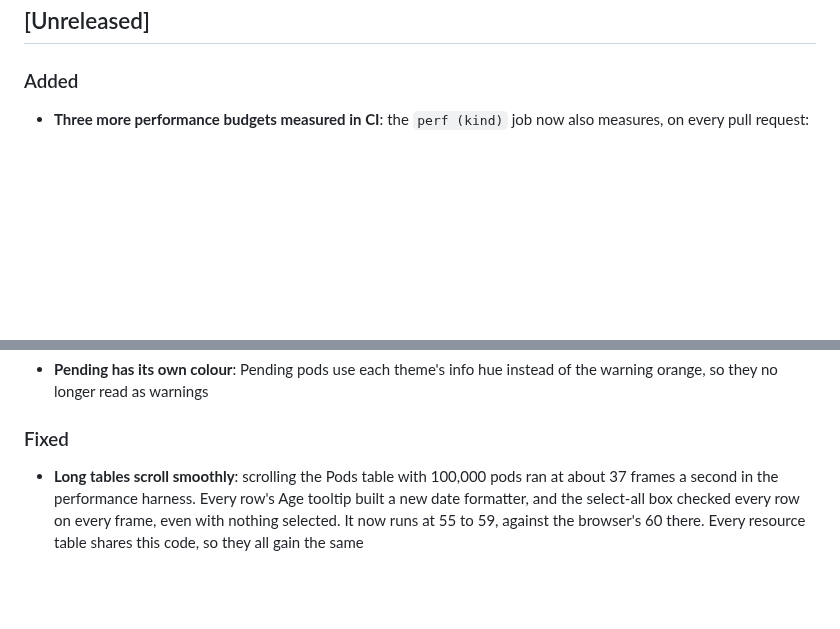
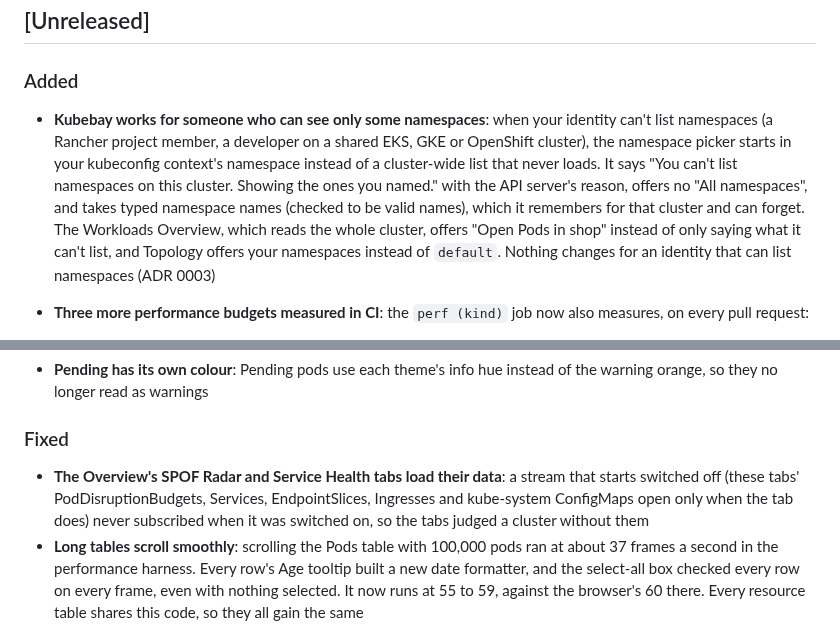
Before and after one commit to RajaSardar/kubebay, a Markdown page: CHANGELOG.md, 2 parts joined by grey strips. Rendered like a GitHub page; blank space fills up the shorter version.

Commit message:
docs: ADR 0003 PR B as built, and the changelog
Claude-Session: https://claude.ai/code/session_017UN15vCx9nfRh2cVer5tEP

```diff
--- a/CHANGELOG.md
+++ b/CHANGELOG.md
@@ -7,6 +7,7 @@ Format based on [Keep a Changelog](https://keepachangelog.com/en/1.1.0/); versio
 ## [Unreleased]
 
 ### Added
+- **Kubebay works for someone who can see only some namespaces**: when your identity can't list namespaces (a Rancher project member, a developer on a shared EKS, GKE or OpenShift cluster), the namespace picker starts in your kubeconfig context's namespace instead of a cluster-wide list that never loads. It says "You can't list namespaces on this cluster. Showing the ones you named." with the API server's reason, offers no "All namespaces", and takes typed namespace names (checked to be valid names), which it remembers for that cluster and can forget. The Workloads Overview, which reads the whole cluster, offers "Open Pods in shop" instead of only saying what it can't list, and Topology offers your namespaces instead of `default`. Nothing changes for an identity that can list namespaces (ADR 0003)
 - **Three more performance budgets measured in CI**: the `perf (kind)` job now also measures, on every pull request:
   - the time from a pod being created to its row painted on the Pods page (p95 of 30);
   - the frame rate scrolling a Pods table of 100,000 rows;
@@ -86,6 +87,7 @@ Format based on [Keep a Changelog](https://keepachangelog.com/en/1.1.0/); versio
 - **Pending has its own colour**: Pending pods use each theme's info hue instead of the warning orange, so they no longer read as warnings
 
 ### Fixed
+- **The Overview's SPOF Radar and Service Health tabs load their data**: a stream that starts switched off (these tabs' PodDisruptionBudgets, Services, EndpointSlices, Ingresses and kube-system ConfigMaps open only when the tab does) never subscribed when it was switched on, so the tabs judged a cluster without them
 - **Long tables scroll smoothly**: scrolling the Pods table with 100,000 pods ran at about 37 frames a second in the performance harness. Every row's Age tooltip built a new date formatter, and the select-all box checked every row on every frame, even with nothing selected. It now runs at 55 to 59, against the browser's 60 there. Every resource table shares this code, so they all gain the same
 - **A list filtered to several namespaces shows all of them**: picking `shop` and `payments` showed only whichever namespace loaded last, because each namespace's rows replaced the others'. A subscription now arrives as one snapshot holding every namespace. When RBAC refuses one of them, the list says so ("You can't list deployments in payments. Showing shop.", with the API server's reason) and the rest stay live; before, one refused namespace stopped the whole list while its rows stayed on screen marked Live. AI assistants (MCP) asking for something RBAC refuses get the refusal at once instead of a 20-second timeout
 - **The container image reports its version**: `kubebay --version` and `/api/version` in the `ghcr.io/rajasardar/kubebay` image said `dev`. A release's image now reports its tag, like the release binaries, and a main build reports `main-<commit>`. The image's engine is also built by the Go release go.mod names (1.26.9), as the release binaries are, instead of whichever Go 1.26 Docker Hub had at build time
```
Also changed, not shown: docs/adr/0003-namespace-limited-identities.md (+3 -2 lines).
